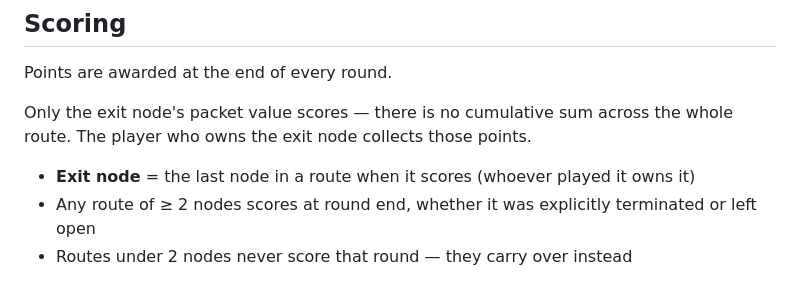
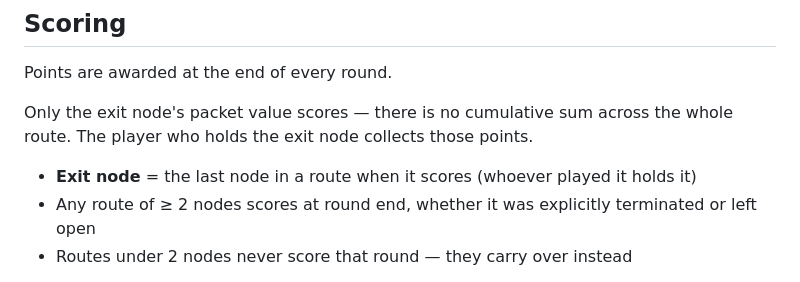
Before and after one commit to josterga/packet-pressure, a Markdown page: README.md, the part around the change. GitHub-like rendering.

Commit message:
readme cleanup

```diff
--- a/README.md
+++ b/README.md
@@ -101,9 +101,9 @@ Open routes that are too short to score (under 2 nodes) at round end carry over
 
 Points are awarded at the end of every round.
 
-Only the exit node's packet value scores — there is no cumulative sum across the whole route. The player who owns the exit node collects those points.
+Only the exit node's packet value scores — there is no cumulative sum across the whole route. The player who holds the exit node collects those points.
 
-- **Exit node** = the last node in a route when it scores (whoever played it owns it)
+- **Exit node** = the last node in a route when it scores (whoever played it holds it)
 - Any route of ≥ 2 nodes scores at round end, whether it was explicitly terminated or left open
 - Routes under 2 nodes never score that round — they carry over instead
 
```
